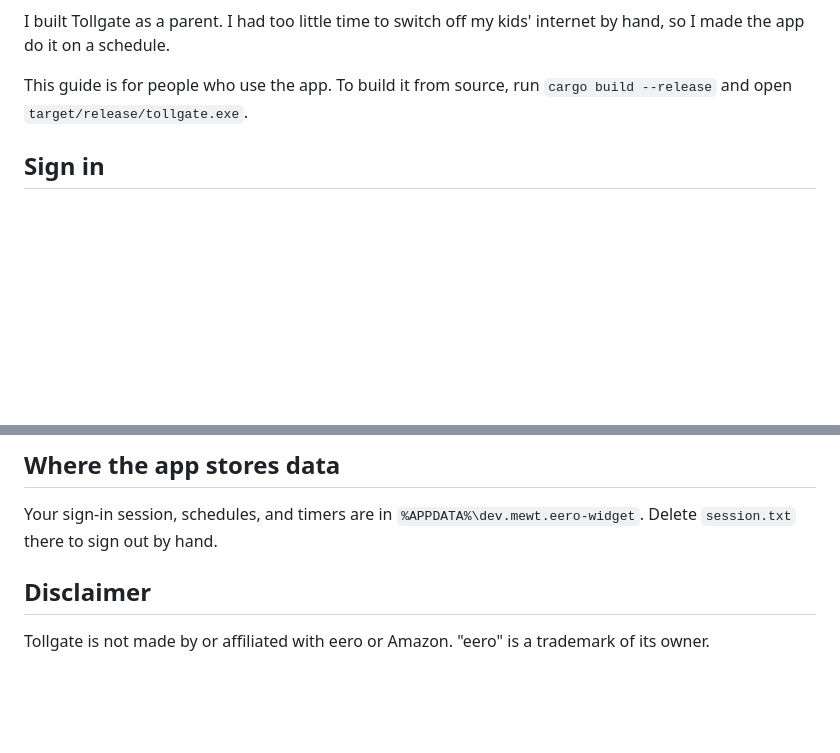
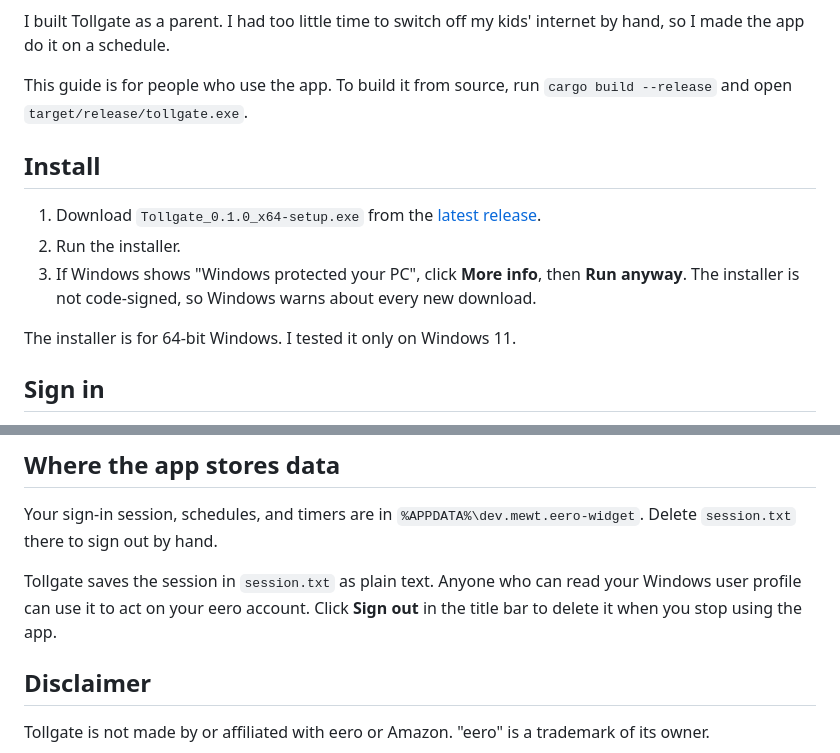
Before and after one commit to mewtcor/tollgate, a Markdown page: README.md, 2 parts joined by grey strips. Drawn GitHub-style; blank space fills up the shorter version.

Commit message:
Add install steps and a note about the stored session

```diff
--- a/README.md
+++ b/README.md
@@ -7,6 +7,14 @@ Tollgate is a Windows desktop app that controls the devices on your eero mesh Wi
 I built Tollgate as a parent. I had too little time to switch off my kids' internet by hand, so I made the app do it on a schedule.
 
 This guide is for people who use the app. To build it from source, run `cargo build --release` and open `target/release/tollgate.exe`.
+
+## Install
+
+1. Download `Tollgate_0.1.0_x64-setup.exe` from the [latest release](https://github.com/mewtcor/tollgate/releases/latest).
+2. Run the installer.
+3. If Windows shows "Windows protected your PC", click **More info**, then **Run anyway**. The installer is not code-signed, so Windows warns about every new download.
+
+The installer is for 64-bit Windows. I tested it only on Windows 11.
 
 ## Sign in
 
@@ -73,6 +81,8 @@ When a device reconnects under a new entry, its schedules, nickname, and groups
 
 Your sign-in session, schedules, and timers are in `%APPDATA%\dev.mewt.eero-widget`. Delete `session.txt` there to sign out by hand.
 
+Tollgate saves the session in `session.txt` as plain text. Anyone who can read your Windows user profile can use it to act on your eero account. Click **Sign out** in the title bar to delete it when you stop using the app.
+
 ## Disclaimer
 
 Tollgate is not made by or affiliated with eero or Amazon. "eero" is a trademark of its owner.
```
